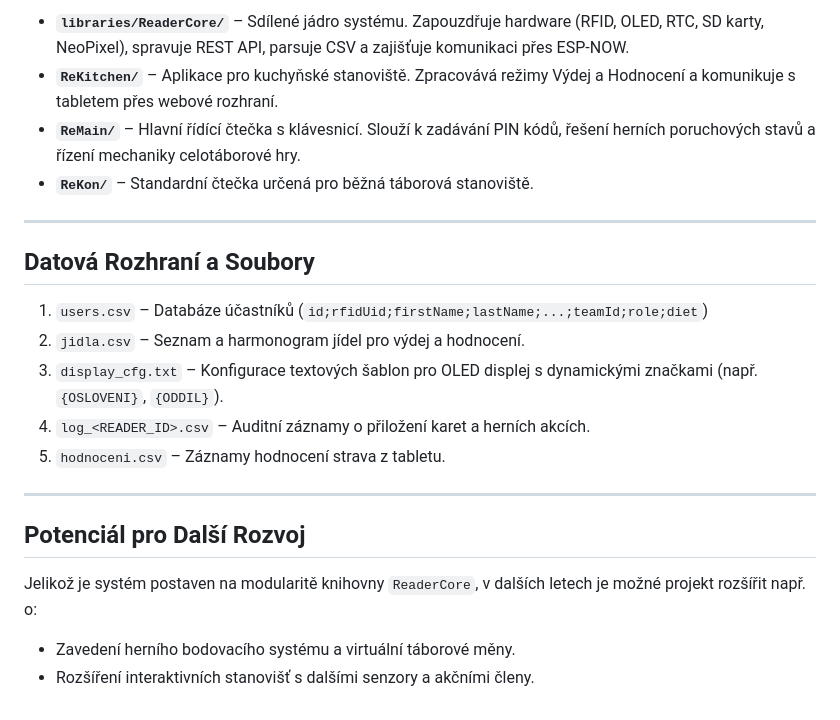
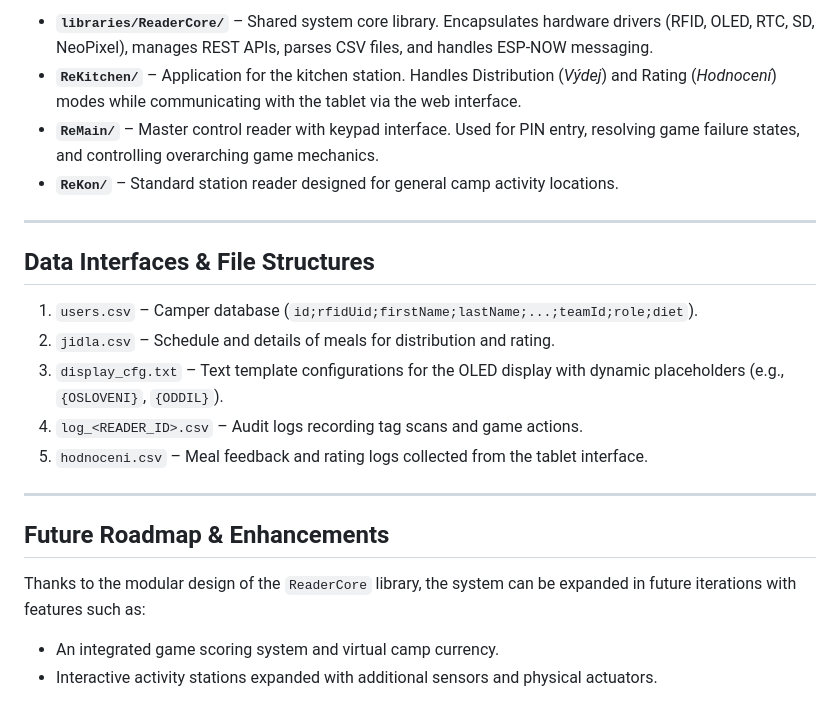
Before and after one commit to sira3002/rfid-reader, a Markdown page: README.md, the part around one of its changes. Rendered like a GitHub page.

Commit message:
Translation readme to english

```diff
--- a/README.md
+++ b/README.md
@@ -58,23 +58,23 @@ Zařízení bylo navrženo pro bezproblémový provoz v terénu bez dostupné in
 
-* **`libraries/ReaderCore/`** – Sdílené jádro systému. Zapouzdřuje hardware (RFID, OLED, RTC, SD karty, NeoPixel), spravuje REST API, parsuje CSV a zajišťuje komunikaci přes ESP-NOW.
-* **`ReKitchen/`** – Aplikace pro kuchyňské stanoviště. Zpracovává režimy Výdej a Hodnocení a komunikuje s tabletem přes webové rozhraní.
-* **`ReMain/`** – Hlavní řídící čtečka s klávesnicí. Slouží k zadávání PIN kódů, řešení herních poruchových stavů a řízení mechaniky celotáborové hry.
-* **`ReKon/`** – Standardní čtečka určená pro běžná táborová stanoviště.
+* **`libraries/ReaderCore/`** – Shared system core library. Encapsulates hardware drivers (RFID, OLED, RTC, SD, NeoPixel), manages REST APIs, parses CSV files, and handles ESP-NOW messaging.
+* **`ReKitchen/`** – Application for the kitchen station. Handles Distribution (*Výdej*) and Rating (*Hodnocení*) modes while communicating with the tablet via the web interface.
+* **`ReMain/`** – Master control reader with keypad interface. Used for PIN entry, resolving game failure states, and controlling overarching game mechanics.
+* **`ReKon/`** – Standard station reader designed for general camp activity locations.
 
 ---
 
-## Datová Rozhraní a Soubory
+## Data Interfaces & File Structures
 
-1. `users.csv` – Databáze účastníků (`id;rfidUid;firstName;lastName;...;teamId;role;diet`)
-2. `jidla.csv` – Seznam a harmonogram jídel pro výdej a hodnocení.
-3. `display_cfg.txt` – Konfigurace textových šablon pro OLED displej s dynamickými značkami (např. `{OSLOVENI}`, `{ODDIL}`).
-4. `log_<READER_ID>.csv` – Auditní záznamy o přiložení karet a herních akcích.
-5. `hodnoceni.csv` – Záznamy hodnocení strava z tabletu.
+1. `users.csv` – Camper database (`id;rfidUid;firstName;lastName;...;teamId;role;diet`).
+2. `jidla.csv` – Schedule and details of meals for distribution and rating.
+3. `display_cfg.txt` – Text template configurations for the OLED display with dynamic placeholders (e.g., `{OSLOVENI}`, `{ODDIL}`).
+4. `log_<READER_ID>.csv` – Audit logs recording tag scans and game actions.
+5. `hodnoceni.csv` – Meal feedback and rating logs collected from the tablet interface.
 
 ---
 
-## Potenciál pro Další Rozvoj
+## Future Roadmap & Enhancements
 
-Jelikož je systém postaven na modularitě knihovny `ReaderCore`, v dalších letech je možné projekt rozšířit např. o:
-* Zavedení herního bodovacího systému a virtuální táborové měny.
-* Rozšíření interaktivních stanovišť s dalšími senzory a akčními členy.
+Thanks to the modular design of the `ReaderCore` library, the system can be expanded in future iterations with features such as:
+* An integrated game scoring system and virtual camp currency.
+* Interactive activity stations expanded with additional sensors and physical actuators.
```
Also changed, not shown: other parts of README.md (+37 -37 lines).
